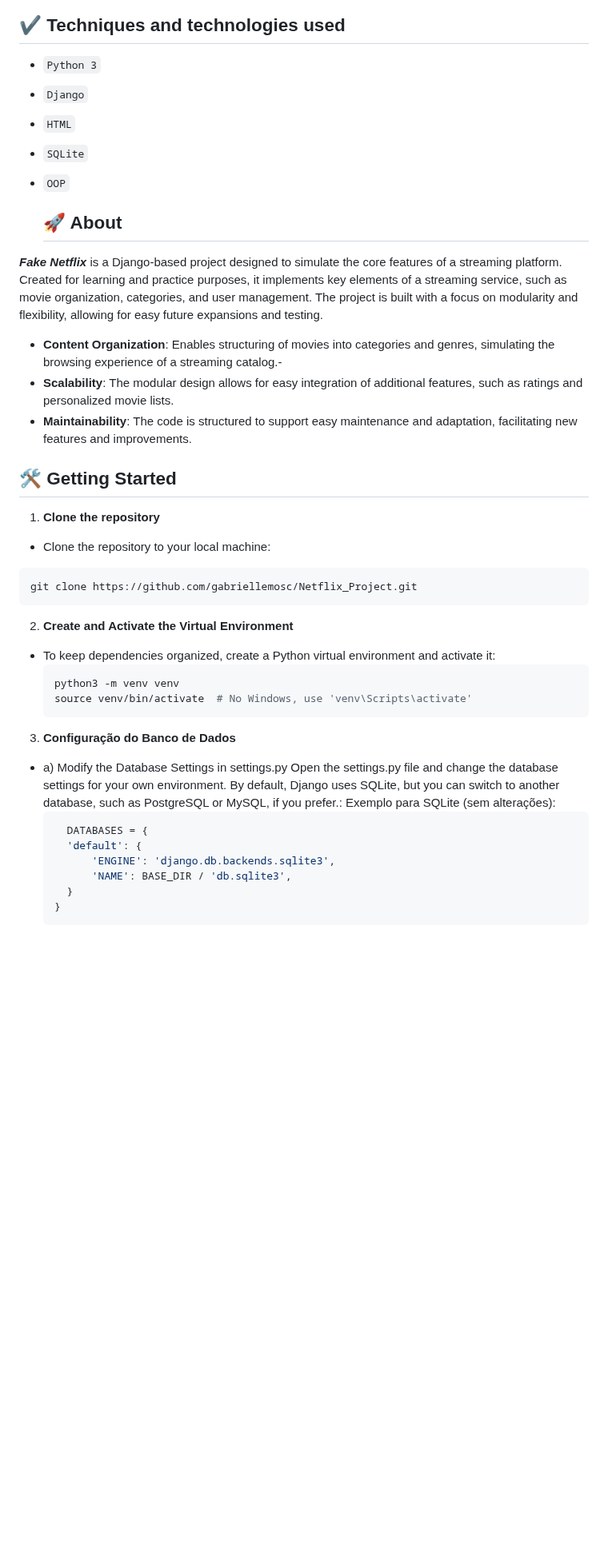
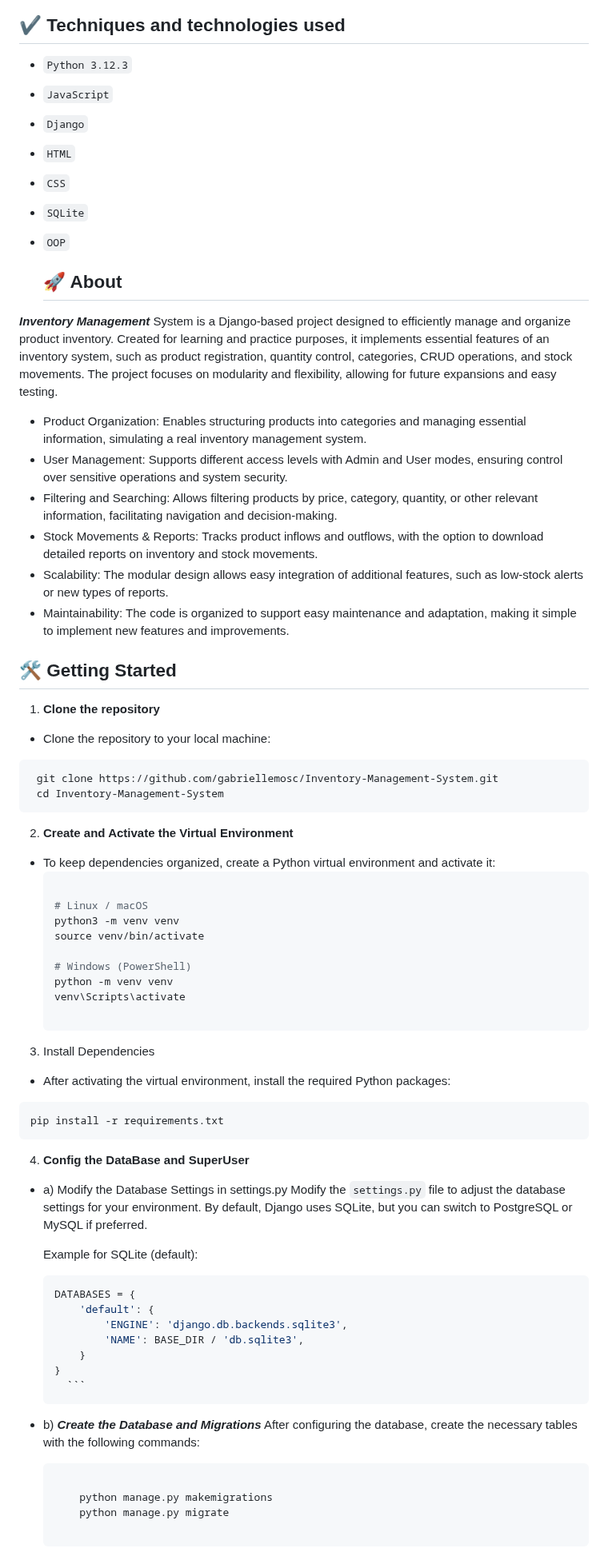
Before and after one commit to gabriellemosc/Inventory-Management-System, a Markdown page: README.md, the part around one of its changes. Shown at 80% size. GitHub-like rendering; blank space fills up the shorter version.

````diff
--- a/README.md
+++ b/README.md
@@ -7,41 +7,74 @@
 
 ## ✔️ Techniques and technologies used
 
-- ``Python 3``
+- ``Python 3.12.3``
+- ``JavaScript``
 - ``Django``
 - ``HTML``
+- ``CSS``
 - ``SQLite``
 - ``OOP``
 
   ## 🚀 About
 
-***Fake Netflix*** is a Django-based project designed to simulate the core features of a streaming platform. Created for learning and practice purposes, it implements key elements of a streaming service, such as movie organization, categories, and user management. The project is built with a focus on modularity and flexibility, allowing for easy future expansions and testing.
-- **Content Organization**: Enables structuring of movies into categories and genres, simulating the browsing experience of a streaming catalog.-
-- **Scalability**: The modular design allows for easy integration of additional features, such as ratings and personalized movie lists.
-- **Maintainability**: The code is structured to support easy maintenance and adaptation, facilitating new features and improvements.
+***Inventory Management*** System is a Django-based project designed to efficiently manage and organize product inventory. Created for learning and practice purposes, it implements essential features of an inventory system, such as product registration, quantity control, categories, CRUD operations, and stock movements. The project focuses on modularity and flexibility, allowing for future expansions and easy testing.
+
+- Product Organization: Enables structuring products into categories and managing essential information, simulating a real inventory management system.
+- User Management: Supports different access levels with Admin and User modes, ensuring control over sensitive operations and system security.
+- Filtering and Searching: Allows filtering products by price, category, quantity, or other relevant information, facilitating navigation and decision-making.
+- Stock Movements & Reports: Tracks product inflows and outflows, with the option to download detailed reports on inventory and stock movements.
+- Scalability: The modular design allows easy integration of additional features, such as low-stock alerts or new types of reports.
+- Maintainability: The code is organized to support easy maintenance and adaptation, making it simple to implement new features and improvements.
 
 ## 🛠️ Getting Started
 1. **Clone the repository**
   - Clone the repository to your local machine:
 
    ```bash
-   git clone https://github.com/gabriellemosc/Netflix_Project.git
+    git clone https://github.com/gabriellemosc/Inventory-Management-System.git
+    cd Inventory-Management-System
    ```
 2. **Create and Activate the Virtual Environment**
 - To keep dependencies organized, create a Python virtual environment and activate it:
     ```bash
+
+    # Linux / macOS
   python3 -m venv venv
-  source venv/bin/activate  # No Windows, use 'venv\Scripts\activate'
+  source venv/bin/activate
+
+  # Windows (PowerShell)
+  python -m venv venv
+  venv\Scripts\activate
+
   ```
-3. **Configuração do Banco de Dados**
+
+3. Install Dependencies
+- After activating the virtual environment, install the required Python packages:
+```bash
+pip install -r requirements.txt
+```
+
+4. **Config the DataBase and SuperUser**
 - a) Modify the Database Settings in settings.py
-Open the settings.py file and change the database settings for your own environment. By default, Django uses SQLite, but you can switch to another database, such as PostgreSQL or MySQL, if you prefer.:
-  Exemplo para SQLite (sem alterações):
-  ```python
+    Modify the `settings.py` file to adjust the database settings for your environment.
+    By default, Django uses SQLite, but you can switch to PostgreSQL or MySQL if preferred.
+
+    Example for SQLite (default):
+
+    ```python
     DATABASES = {
-    'default': {
-        'ENGINE': 'django.db.backends.sqlite3',
-        'NAME': BASE_DIR / 'db.sqlite3',
+        'default': {
+            'ENGINE': 'django.db.backends.sqlite3',
+            'NAME': BASE_DIR / 'db.sqlite3',
+        }
     }
-  }
+      ```
+- b) ***Create the Database and Migrations***
+      After configuring the database, create the necessary tables with the following commands:
+
+  ```bash
+
+      python manage.py makemigrations
+      python manage.py migrate
+
   ```
````
Also changed, not shown: other parts of README.md (+8 -12 lines).
